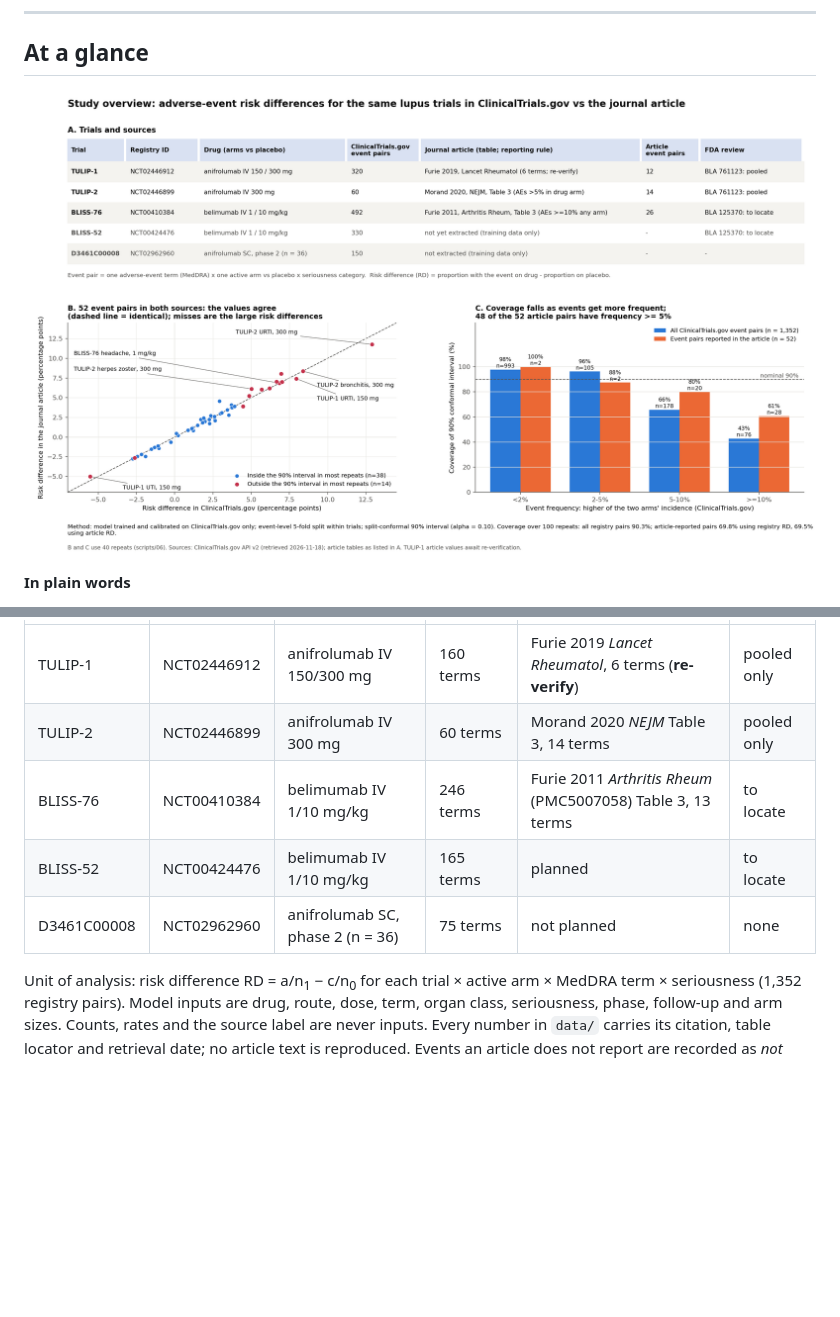
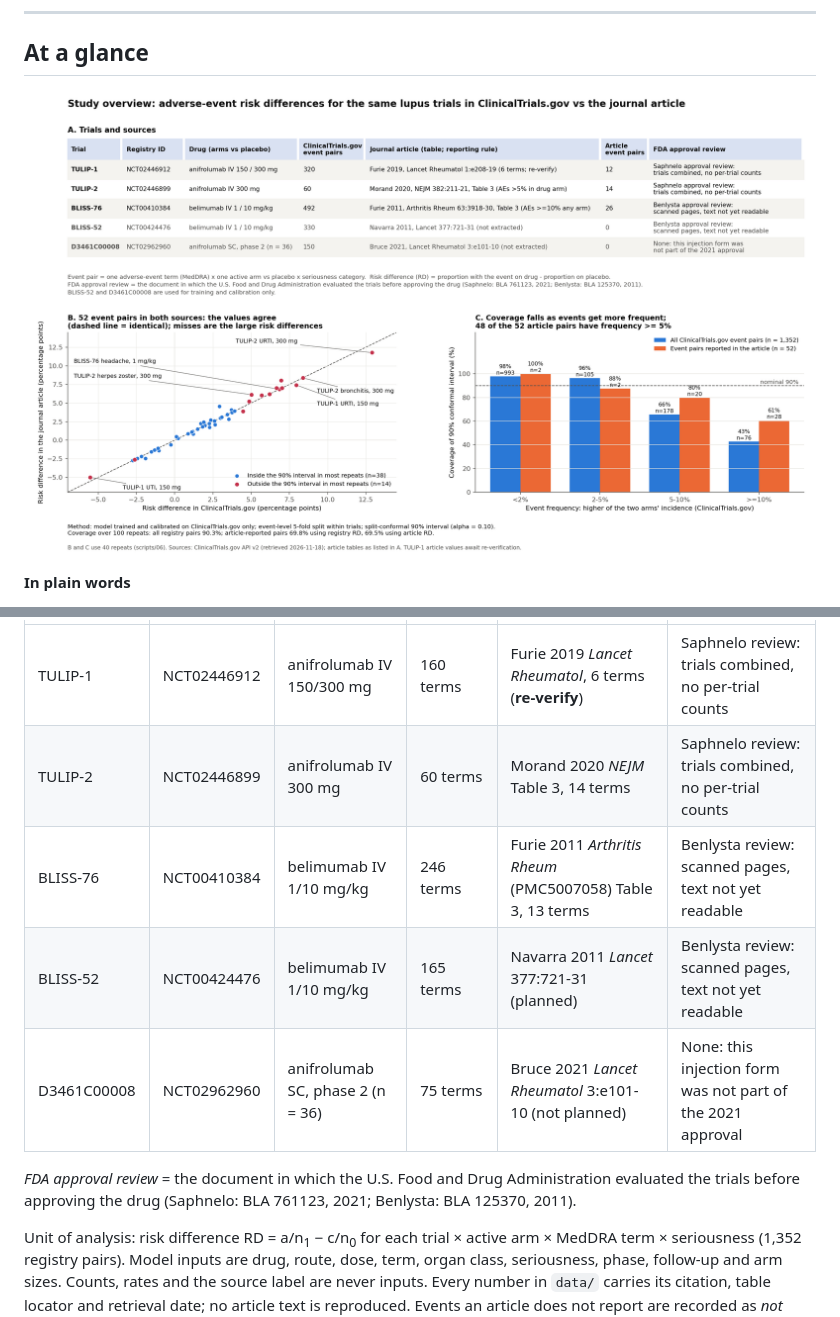
Before and after one commit to arnabmukherjee91/same-trial-different-story, a Markdown page: README.md, 2 parts joined by grey strips. Rendered like a GitHub page; pictures changed too: figures/explainer.png; blank space fills up the shorter version.

```diff
--- a/README.md
+++ b/README.md
@@ -104,9 +104,12 @@ Both are planned outcomes (see the roadmap below).
 |---|---|---|---|---|---|
-| TULIP-1 | NCT02446912 | anifrolumab IV 150/300 mg | 160 terms | Furie 2019 *Lancet Rheumatol*, 6 terms (**re-verify**) | pooled only |
-| TULIP-2 | NCT02446899 | anifrolumab IV 300 mg | 60 terms | Morand 2020 *NEJM* Table 3, 14 terms | pooled only |
-| BLISS-76 | NCT00410384 | belimumab IV 1/10 mg/kg | 246 terms | Furie 2011 *Arthritis Rheum* (PMC5007058) Table 3, 13 terms | to locate |
-| BLISS-52 | NCT00424476 | belimumab IV 1/10 mg/kg | 165 terms | planned | to locate |
-| D3461C00008 | NCT02962960 | anifrolumab SC, phase 2 (n = 36) | 75 terms | not planned | none |
+| TULIP-1 | NCT02446912 | anifrolumab IV 150/300 mg | 160 terms | Furie 2019 *Lancet Rheumatol*, 6 terms (**re-verify**) | Saphnelo review: trials combined, no per-trial counts |
+| TULIP-2 | NCT02446899 | anifrolumab IV 300 mg | 60 terms | Morand 2020 *NEJM* Table 3, 14 terms | Saphnelo review: trials combined, no per-trial counts |
+| BLISS-76 | NCT00410384 | belimumab IV 1/10 mg/kg | 246 terms | Furie 2011 *Arthritis Rheum* (PMC5007058) Table 3, 13 terms | Benlysta review: scanned pages, text not yet readable |
+| BLISS-52 | NCT00424476 | belimumab IV 1/10 mg/kg | 165 terms | Navarra 2011 *Lancet* 377:721-31 (planned) | Benlysta review: scanned pages, text not yet readable |
+| D3461C00008 | NCT02962960 | anifrolumab SC, phase 2 (n = 36) | 75 terms | Bruce 2021 *Lancet Rheumatol* 3:e101-10 (not planned) | None: this injection form was not part of the 2021 approval |
+
+*FDA approval review* = the document in which the U.S. Food and Drug Administration evaluated the trials before approving the drug
+(Saphnelo: BLA 761123, 2021; Benlysta: BLA 125370, 2011).
 
 Unit of analysis: risk difference RD = a/n<sub>1</sub> − c/n<sub>0</sub> for each trial × active arm × MedDRA term × seriousness
 (1,352 registry pairs). Model inputs are drug, route, dose, term, organ class, seriousness, phase, follow-up and arm sizes.
```
Also changed, not shown: other parts of README.md (+6 -5 lines), AGENTS.md (+5 -5 lines), figures/agentic_workflow_evidence.png, 4 other files.
